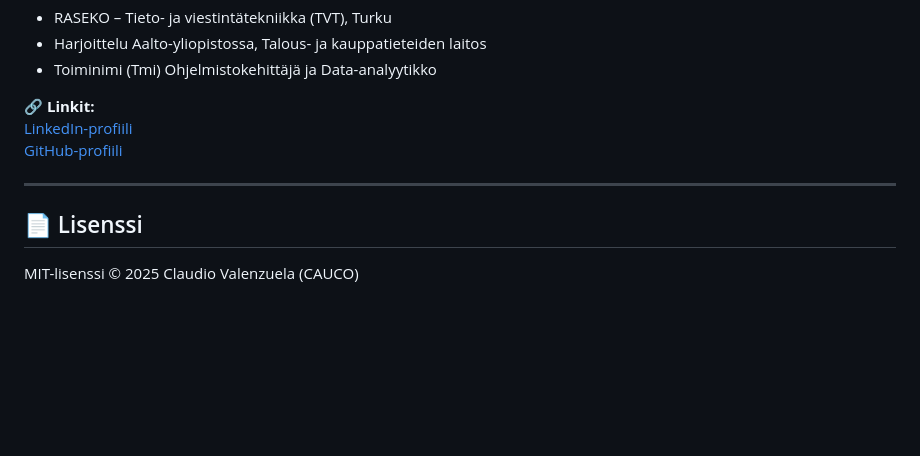
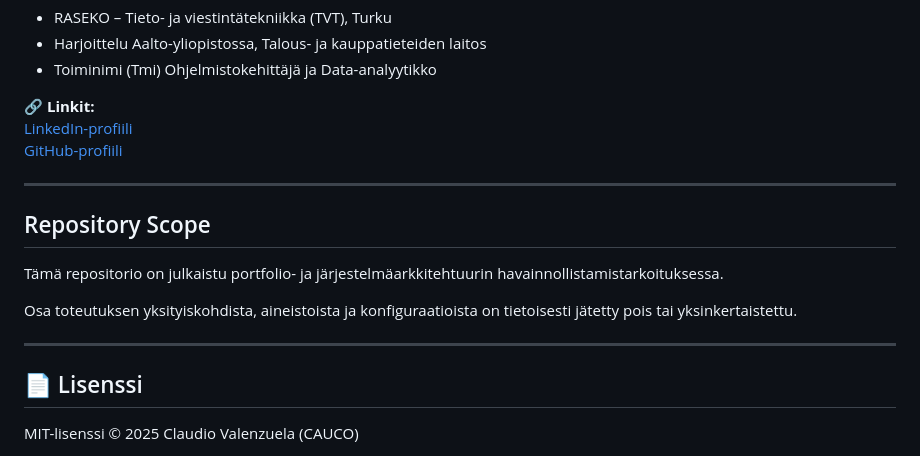
Before and after one commit to CAUCORASEKO/whalescopebrainw, a Markdown page: README_fi.md, the part around the change. GitHub-like rendering; blank space fills up the shorter version.

Commit message:
docs: add repository scope clarification

```diff
--- a/README_fi.md
+++ b/README_fi.md
@@ -132,5 +132,15 @@ Tämän `.dmg`-tiedoston voi jakaa suoraan — se toimii millä tahansa Macilla
 
 ---
 
+## Repository Scope
+
+Tämä repositorio on julkaistu portfolio- ja järjestelmäarkkitehtuurin
+havainnollistamistarkoituksessa.
+
+Osa toteutuksen yksityiskohdista, aineistoista ja konfiguraatioista on
+tietoisesti jätetty pois tai yksinkertaistettu.
+
+---
+
 ## 📄 Lisenssi
 MIT-lisenssi © 2025 Claudio Valenzuela (CAUCO)
```
Also changed, not shown: README.md (+7 -0 lines).
